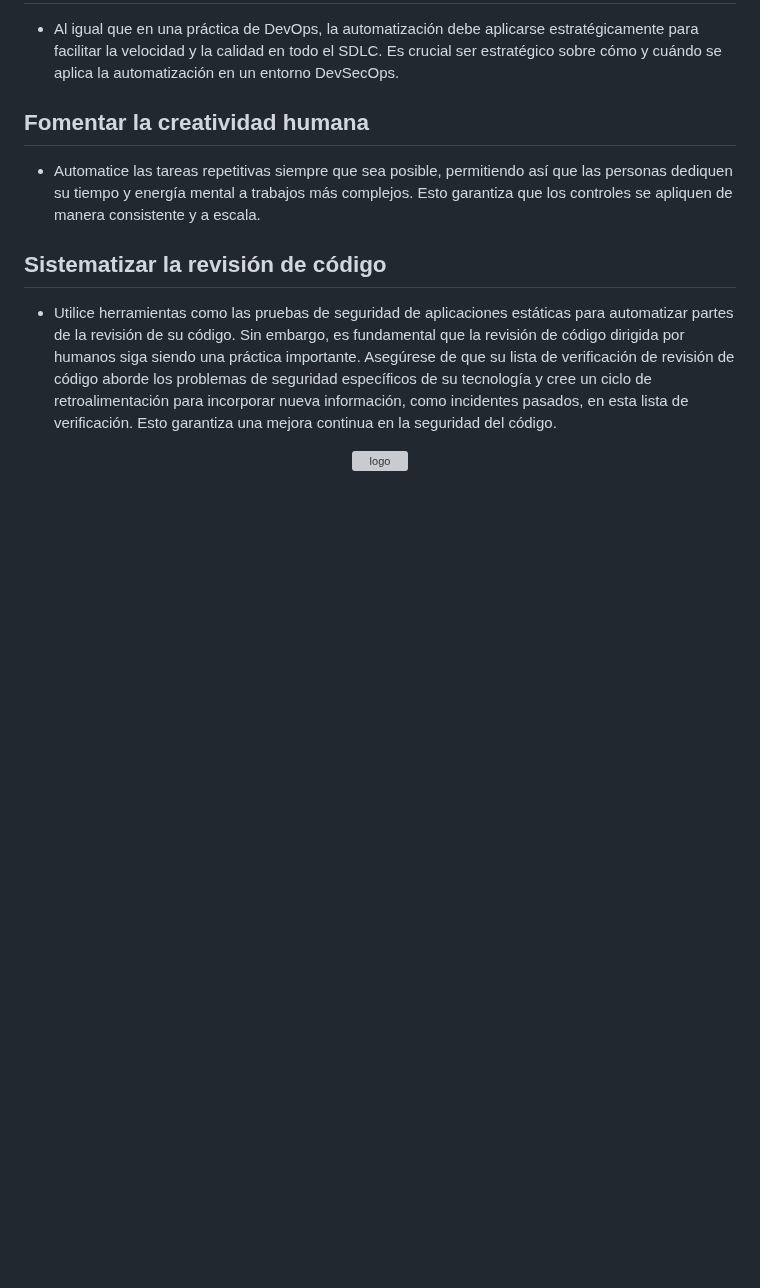
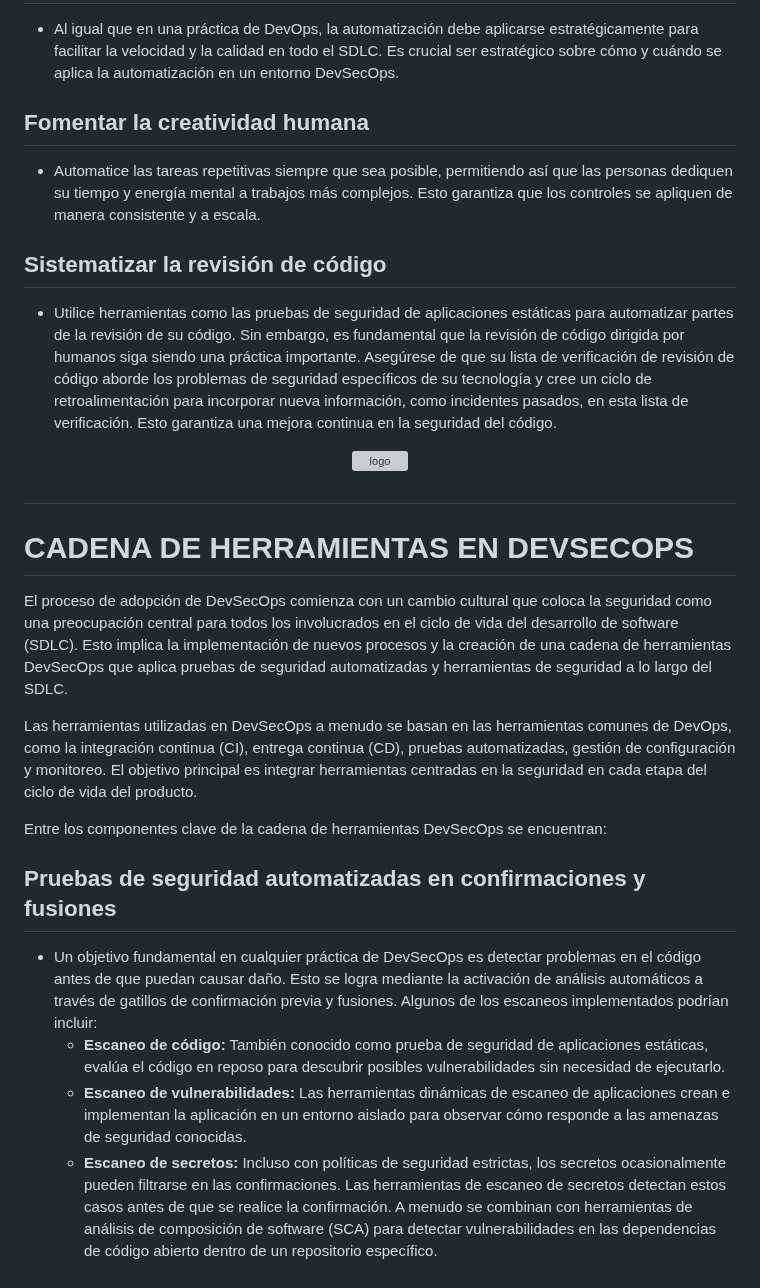
Before and after one commit to jaiderospina/DEVSECOPS2024, a Markdown page: TAREA_1/Grupo_4/README.md, the part around the change. Rendered like a GitHub page; blank space fills up the shorter version; grey boxes are pictures that could not be loaded.

Commit message:
Herramientas DEVSECOPS

```diff
--- a/TAREA_1/Grupo_4/README.md
+++ b/TAREA_1/Grupo_4/README.md
@@ -105,3 +105,19 @@ Al considerar dónde aplicar la automatización en su propio proceso de DevSecOp
    - Utilice herramientas como las pruebas de seguridad de aplicaciones estáticas para automatizar partes de la revisión de su código. Sin embargo, es fundamental que la revisión de código dirigida por humanos siga siendo una práctica importante. Asegúrese de que su lista de verificación de revisión de código aborde los problemas de seguridad específicos de su tecnología y cree un ciclo de retroalimentación para incorporar nueva información, como incidentes pasados, en esta lista de verificación. Esto garantiza una mejora continua en la seguridad del código.
 
 <p align="center"><img src="https://github.com/jaiderospina/DEVSECOPS2024/blob/main/TAREA_1/Grupo_4/Imagenes/Dev.png" alt="logo" width="630" height="357"/></p>
+
+##
+
+# **CADENA DE HERRAMIENTAS EN DEVSECOPS**
+
+El proceso de adopción de DevSecOps comienza con un cambio cultural que coloca la seguridad como una preocupación central para todos los involucrados en el ciclo de vida del desarrollo de software (SDLC). Esto implica la implementación de nuevos procesos y la creación de una cadena de herramientas DevSecOps que aplica pruebas de seguridad automatizadas y herramientas de seguridad a lo largo del SDLC.
+
+Las herramientas utilizadas en DevSecOps a menudo se basan en las herramientas comunes de DevOps, como la integración continua (CI), entrega continua (CD), pruebas automatizadas, gestión de configuración y monitoreo. El objetivo principal es integrar herramientas centradas en la seguridad en cada etapa del ciclo de vida del producto.
+
+Entre los componentes clave de la cadena de herramientas DevSecOps se encuentran:
+
+## Pruebas de seguridad automatizadas en confirmaciones y fusiones
+   - Un objetivo fundamental en cualquier práctica de DevSecOps es detectar problemas en el código antes de que puedan causar daño. Esto se logra mediante la activación de análisis automáticos a través de gatillos de confirmación previa y fusiones. Algunos de los escaneos implementados podrían incluir:
+     - **Escaneo de código:** También conocido como prueba de seguridad de aplicaciones estáticas, evalúa el código en reposo para descubrir posibles vulnerabilidades sin necesidad de ejecutarlo.
+     - **Escaneo de vulnerabilidades:** Las herramientas dinámicas de escaneo de aplicaciones crean e implementan la aplicación en un entorno aislado para observar cómo responde a las amenazas de seguridad conocidas.
+     - **Escaneo de secretos:** Incluso con políticas de seguridad estrictas, los secretos ocasionalmente pueden filtrarse en las confirmaciones. Las herramientas de escaneo de secretos detectan estos casos antes de que se realice la confirmación. A menudo se combinan con herramientas de análisis de composición de software (SCA) para detectar vulnerabilidades en las dependencias de código abierto dentro de un repositorio específico.
```
